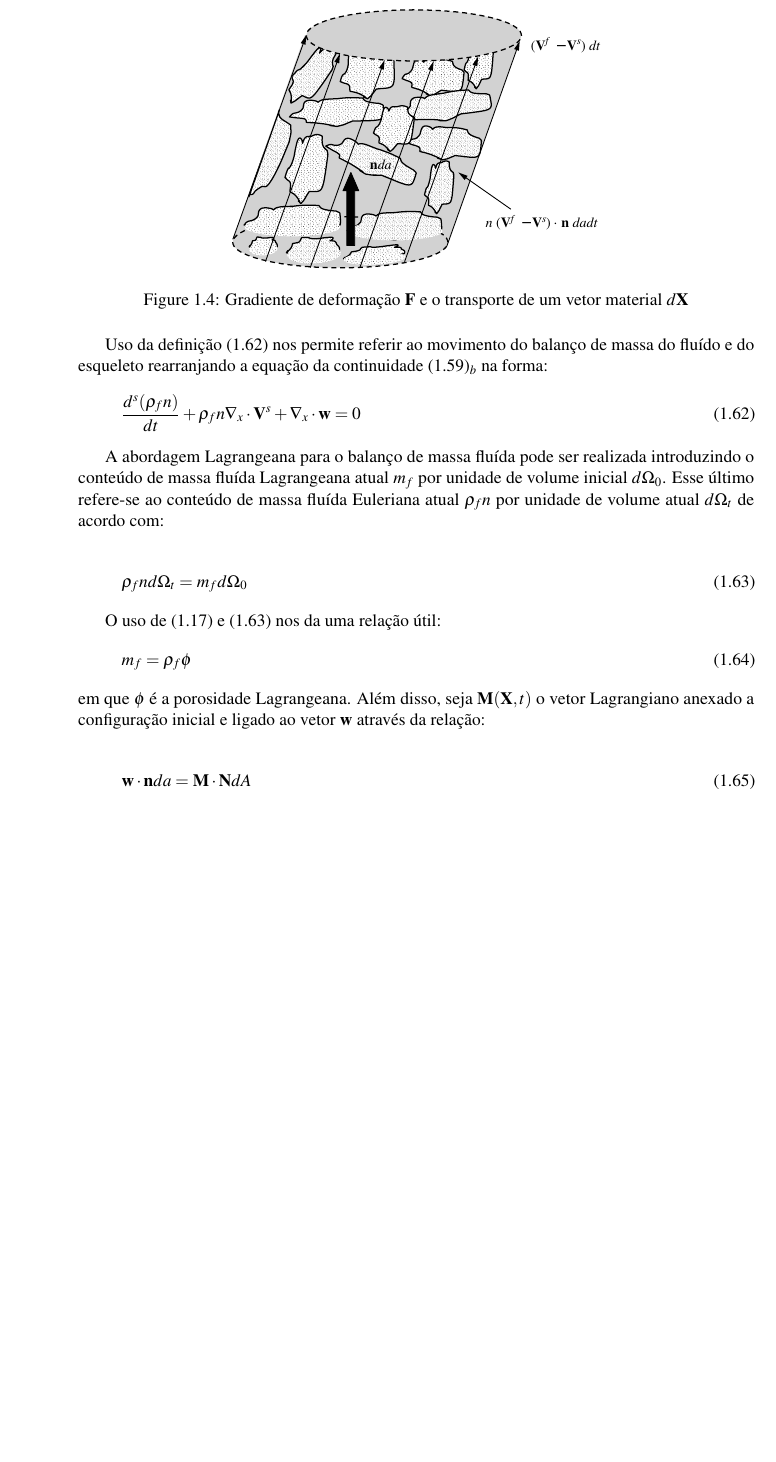
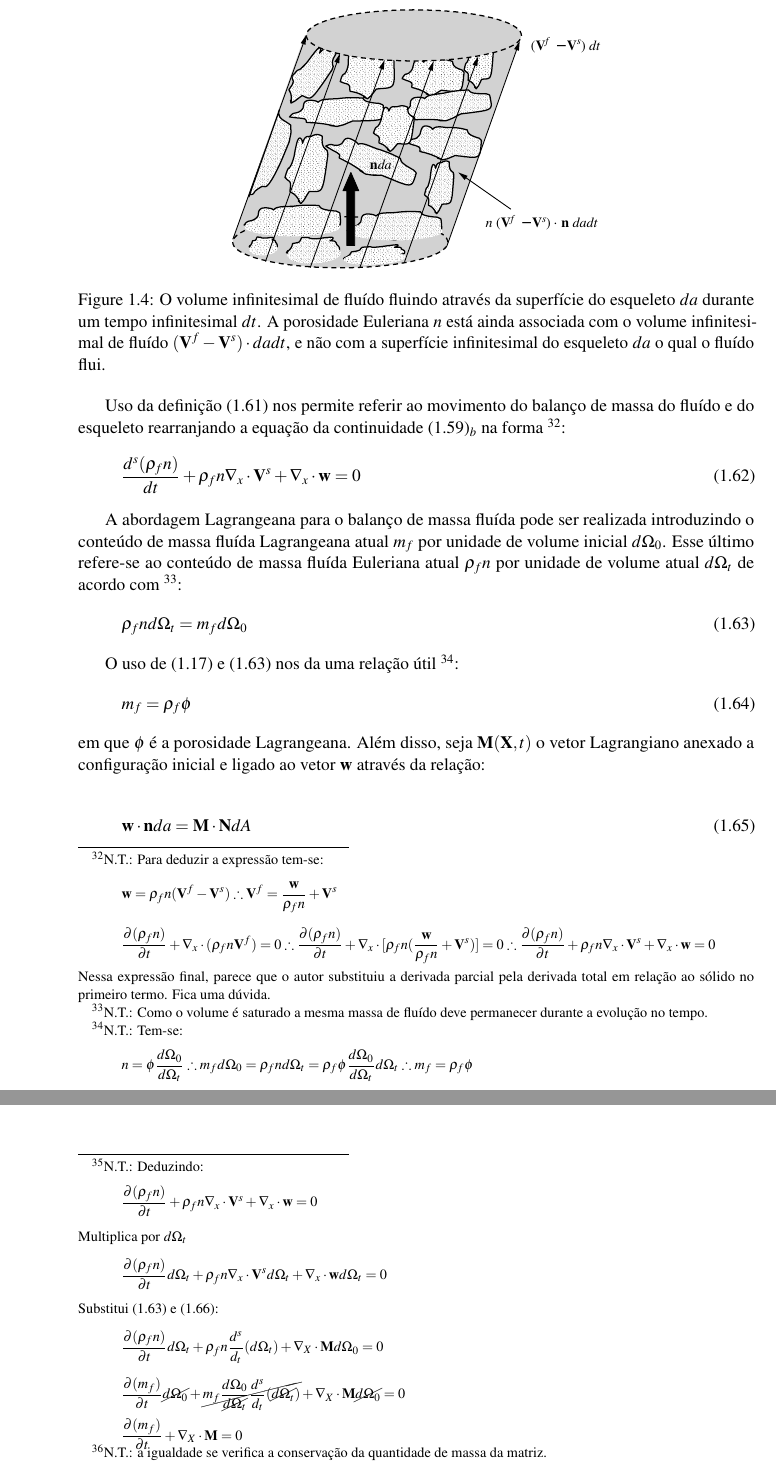
Before and after one commit to felquevedo/Estudo_Coussy, a LaTeX document (main.tex): part of page 24 of 45 before the commit and two parts of pages 24 and 25 of 45 after it, the two joined at a grey line, cut so that both start at the same text, the shorter picture padded with empty space. Compiled offline with pdfLaTeX.

Commit message:
Update Capitulo 1
- Balanço de massa

```diff
--- a/main.tex
+++ b/main.tex
@@ -42,6 +42,7 @@
 
 \usepackage{bm}
 \usepackage{array}
+\usepackage{cancel}
 
 % Book information for PDF metadata, remove/comment this block if not required
 \hypersetup{
@@ -770,31 +778,40 @@ onde $V$ é o vetor de infiltração.
 \begin{figure}[H] % Use [H] to suppress floating and place the figure/table exactly where it is specified in the text
 	\centering % Horizontally center the figure on the page
 	\includegraphics[scale = 1.1]{fig1-4.pdf} % Include the figure image
-	\caption{Gradiente de deformação $\Fll$ e o transporte de um vetor material $d\Xl$}
+	\caption{O volume infinitesimal de fluído fluindo através da superfície do esqueleto $da$ durante um tempo infinitesimal $dt$. A porosidade Euleriana $n$ está ainda associada com o volume infinitesimal de fluído $(\Vl^f-\Vl^s)\cdot dadt$, e não com a superfície infinitesimal do esqueleto $da$ o qual o fluído flui.}
 	\label{fig:fig1-4.pdf} % Unique label used for referencing the figure in-text
 \end{figure}
-
-Uso da definição (\ref{eq:fluxo relativo1}) nos permite referir ao movimento do balanço de massa do fluído e do esqueleto rearranjando a equação da continuidade (\ref{eq:balanco_de_massa3})$_b$ na forma:
+Uso da definição (\ref{eq:fluxo relativo2}) nos permite referir ao movimento do balanço de massa do fluído e do esqueleto rearranjando a equação da continuidade (\ref{eq:balanco_de_massa3})$_b$ na forma \footnote{N.T.: Para deduzir a expressão tem-se:
+\begin{displaymath}
+	\wl = \rho_fn(\Vl^f - \Vl^s) \therefore \Vl^f = \dfrac{\wl}{\rho_fn}+\Vl^s
+\end{displaymath}
+\begin{displaymath}
+	\dfrac{\partial(\rho_fn)}{\partial t} + \nabla_x \cdot (\rho_fn\Vl^f)=0 \therefore \dfrac{\partial(\rho_fn)}{\partial t} + \nabla_x \cdot [\rho_fn(\dfrac{\wl}{\rho_fn}+\Vl^s)]=0 \therefore \dfrac{\partial(\rho_fn)}{\partial t}+\rho_fn\nabla_x \cdot \Vl^s + \nabla_x \cdot \wl = 0
+\end{displaymath}
+Nessa expressão final, parece que o autor substituiu a derivada parcial pela derivada total em relação ao sólido no primeiro termo. Fica uma dúvida.}:
 \begin{equation}
-	\label{eq:fluxo relativo1}
+	\label{eq:fluxo relativo3}
 	\dfrac{d^s(\rho_fn)}{dt}+\rho_fn\nabla_x \cdot \Vl^s + \nabla_x \cdot \wl = 0
 \end{equation}
 
-A abordagem Lagrangeana para o balanço de massa fluída pode ser realizada introduzindo o conteúdo de massa fluída Lagrangeana atual $m_f$ por unidade de volume inicial $d\Omega_0$. Esse último refere-se ao conteúdo de massa fluída Euleriana atual $\rho_fn$ por unidade de volume atual $d\Omega_t$ de acordo com:
-
+A abordagem Lagrangeana para o balanço de massa fluída pode ser realizada introduzindo o conteúdo de massa fluída Lagrangeana atual $m_f$ por unidade de volume inicial $d\Omega_0$. Esse último refere-se ao conteúdo de massa fluída Euleriana atual $\rho_fn$ por unidade de volume atual $d\Omega_t$ de acordo com \footnote{N.T.: Como o volume é saturado a mesma massa de fluído deve permanecer durante a evolução no tempo.}:
 \begin{equation}
-	\label{eq:fluxo relativo2}
+	\label{eq:fluxo relativo4}
 	\rho_f n d\Omega_t = m_f d\Omega_0
 \end{equation}
 
-O uso de (\ref{eq:phidOmega0=ndOmegat}) e (\ref{eq:fluxo relativo2}) nos da uma relação útil:
+O uso de (\ref{eq:phidOmega0=ndOmegat}) e (\ref{eq:fluxo relativo4}) nos da uma relação útil \footnote{N.T.: Tem-se:
+\begin{displaymath}
+	n = \phi \dfrac{d\Omega_0}{d\Omega_t} \therefore m_fd\Omega_0 = \rho_f n d\Omega_t = \rho_f \phi \dfrac{d\Omega_0}{d\Omega_t}d\Omega_t \therefore m_f = \rho_f \phi
+\end{displaymath}
+}:
 \begin{equation}
-	\label{eq:fluxo relativo3}
+	\label{eq:fluxo relativo5}
 	m_f = \rho_f \phi
 \end{equation}
 em que $\phi$ é a porosidade Lagrangeana. Além disso, seja $\Ml(\Xl,t)$ o vetor Lagrangiano anexado a configuração inicial e ligado ao vetor $\wl$ através da relação:
 
 \begin{equation}
-	\label{eq:fluxo relativo3}
+	\label{eq:fluxo relativo6}
 	\wl \cdot \nl da = \Ml \cdot \Nl dA
 \end{equation}
@@ -808,0 +826,17 @@ Substituindo (\ref{eq:fluxo relativo2}) e (\ref{eq:fluxo relativo4}) em (\ref{eq
+\begin{displaymath}
+	\dfrac{\partial (\rho_fn)}{\partial t}+\rho_fn \nabla_x \cdot \Vl^s + \nabla_x \cdot \wl = 0
+\end{displaymath}
+Multiplica por $d\Omega_t$
+\begin{displaymath}
+	\dfrac{\partial (\rho_fn)}{\partial t}d\Omega_t+\rho_fn \nabla_x \cdot \Vl^s d\Omega_t + \nabla_x \cdot \wl d\Omega_t = 0
+\end{displaymath}
+Substitui (\ref{eq:fluxo relativo4}) e (\ref{eq:fluxo relativo7}):
+\begin{displaymath}
+	\dfrac{\partial (\rho_fn)}{\partial t}d\Omega_t+\rho_fn \dfrac{d^s}{d_t}(d\Omega_t) + \nabla_X \cdot \Ml d\Omega_0 = 0
+\end{displaymath}
+\begin{displaymath}
+	\dfrac{\partial (m_f)}{\partial t}\cancel{d\Omega_0}+\cancel{m_f\dfrac{d\Omega_0}{\cancel{d\Omega_t}} \dfrac{d^s}{d_t}(\cancel{d\Omega_t})} + \nabla_X \cdot \Ml \cancel{d\Omega_0} = 0
+\end{displaymath}
+\begin{displaymath}
+	\dfrac{\partial (m_f)}{\partial t} + \nabla_X \cdot \Ml = 0
+\end{displaymath}
@@ -812,3 +848,4 @@ Substituindo (\ref{eq:fluxo relativo2}) e (\ref{eq:fluxo relativo4}) em (\ref{eq
 	\dfrac{dm_f}{dt} + \nabla_X \cdot \Ml = 0; ~~~~ \dfrac{\partial m_f(\Xl,t)}{\partial t} + \dfrac{\partial M_i}{\partial X_i} = 0
 \end{equation}
 
+Analogamente, a abordagem Lagrangiana do balanço de massa do esqueleto vem pela integração de (\ref{eq:balanco_de_massa2})$_a$ na forma \footnote{N.T.: a igualdade se verifica a conservação da quantidade de massa da matriz.}:
```
Also changed, not shown: main (cópia).pdf (added), main.tex (37 more changed lines), 5 other files.
